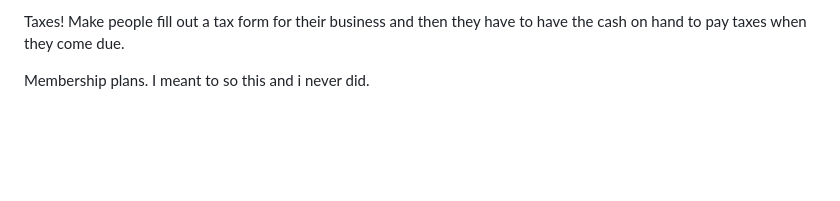
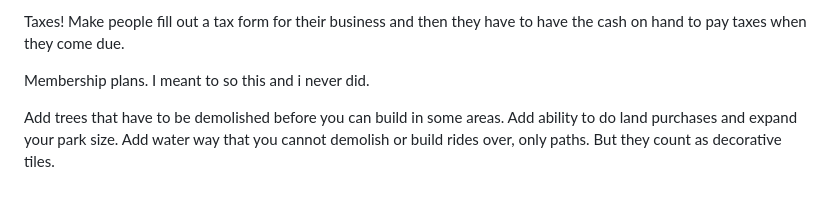
Before and after one commit to machinex7/edu-coaster, a Markdown page: reqs.md, the part around the change. Rendered like a GitHub page; blank space fills up the shorter version.

Commit message:
Update reqs.md with new park management features
Added new requirements for park management features.

```diff
--- a/reqs.md
+++ b/reqs.md
@@ -122,3 +122,5 @@ Edu modes. Let teachers pick a focus and only enable features that help educate
 Taxes! Make people fill out a tax form for their business and then they have to have the cash on hand to pay taxes when they come due.
 
 Membership plans. I meant to so this and i never did.
+
+Add trees that have to be demolished before you can build in some areas. Add ability to do land purchases and expand your park size. Add water way that you cannot demolish or build rides over, only paths. But they count as decorative tiles.
```
